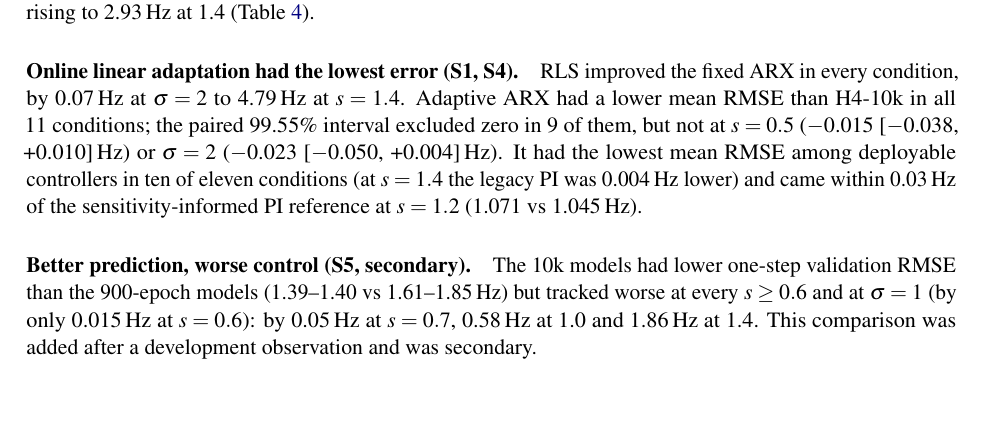
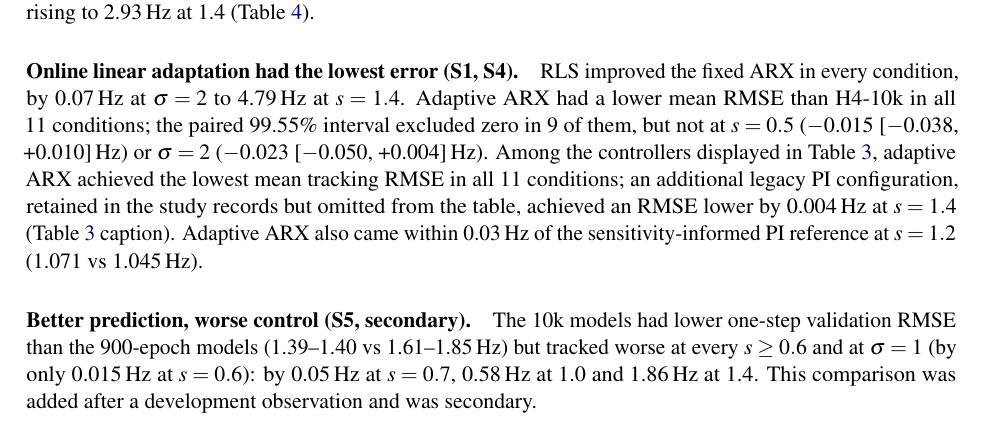
Before and after one commit to lonewolf15116/NeuroLight-AI, a LaTeX paper (manuscript/arxiv/main.tex): part of page 6 of 13, cut so that both start at the same text, the shorter picture padded with empty space. Compiled offline with pdfLaTeX.

Commit message:
Manuscript: fix invisible-comparator wording in v3 controller ranking
The "ten of eleven conditions (legacy PI 0.004Hz lower)" phrasing
referenced a controller not shown in Table 3, forcing readers to
reconcile an invisible comparator against the displayed ranking.
Reworded to state the in-table ranking (adaptive ARX lowest in all
11 displayed conditions) and the legacy-PI fact (already disclosed
in the table's own caption) as two separate, non-conflicting
statements.

Checked "better on every plant" (B1, s=0.7-1.4) against the raw
per-plant data before leaving it as-is: positive_fraction is exactly
0.0 at every one of those conditions, i.e. 0 of 50 plants went the
other way, so the literal per-plant claim is correct.

Still 13 pages, clean build.

Co-Authored-By: Claude Sonnet 5 <noreply@anthropic.com>
Claude-Session: https://claude.ai/code/session_01RCniFG7yaG59EkpNcgza6U

```diff
--- a/manuscript/arxiv/main.tex
+++ b/manuscript/arxiv/main.tex
@@ -149,7 +149,7 @@ $\sigma=2.0$ & 3.231 & 2.261 & 2.204 & \textbf{2.136} & 2.158 & 2.163 & 2.965 &
 
 \paragraph{Tuned PI matches or beats the learned predictor from $s=0.7$ (B1).} The network kept an advantage only where PI was saturated or noise-limited: at $s\le0.6$, and at $\sigma=2$, where the zero-light rate floor exceeds the 12-Hz target (anti-windup PI +0.10\Hz). Against anti-windup PI the low-gain advantage was small (+0.03\Hz{} at $s=0.6$). From $s=0.7$ upwards anti-windup PI was better on every plant, by 0.10\Hz{} at 0.7 rising to 2.93\Hz{} at 1.4 (Table~\ref{tab:b1}).
 
-\paragraph{Online linear adaptation had the lowest error (S1, S4).} RLS improved the fixed ARX in every condition, by 0.07\Hz{} at $\sigma=2$ to 4.79\Hz{} at $s=1.4$. Adaptive ARX had a lower mean RMSE than H4-10k in all 11 conditions; the paired 99.55\% interval excluded zero in 9 of them, but not at $s=0.5$ ($-$0.015 [$-$0.038, +0.010]\Hz) or $\sigma=2$ ($-$0.023 [$-$0.050, +0.004]\Hz). It had the lowest mean RMSE among deployable controllers in ten of eleven conditions (at $s=1.4$ the legacy PI was 0.004\Hz{} lower) and came within 0.03\Hz{} of the sensitivity-informed PI reference at $s=1.2$ (1.071 vs 1.045\Hz).
+\paragraph{Online linear adaptation had the lowest error (S1, S4).} RLS improved the fixed ARX in every condition, by 0.07\Hz{} at $\sigma=2$ to 4.79\Hz{} at $s=1.4$. Adaptive ARX had a lower mean RMSE than H4-10k in all 11 conditions; the paired 99.55\% interval excluded zero in 9 of them, but not at $s=0.5$ ($-$0.015 [$-$0.038, +0.010]\Hz) or $\sigma=2$ ($-$0.023 [$-$0.050, +0.004]\Hz). Among the controllers displayed in Table~\ref{tab:v3}, adaptive ARX achieved the lowest mean tracking RMSE in all 11 conditions; an additional legacy PI configuration, retained in the study records but omitted from the table, achieved an RMSE lower by 0.004\Hz{} at $s=1.4$ (Table~\ref{tab:v3} caption). Adaptive ARX also came within 0.03\Hz{} of the sensitivity-informed PI reference at $s=1.2$ (1.071 vs 1.045\Hz).
 
 \paragraph{Better prediction, worse control (S5, secondary).} The 10k models had lower one-step validation RMSE than the 900-epoch models (1.39--1.40 vs 1.61--1.85\Hz) but tracked worse at every $s\ge0.6$ and at $\sigma=1$ (by only 0.015\Hz{} at $s=0.6$): by 0.05\Hz{} at $s=0.7$, 0.58\Hz{} at 1.0 and 1.86\Hz{} at 1.4. This comparison was added after a development observation and was secondary.
 
```
Also changed, not shown: manuscript/NeuroLight_AI_Manuscript_v4.pdf.
